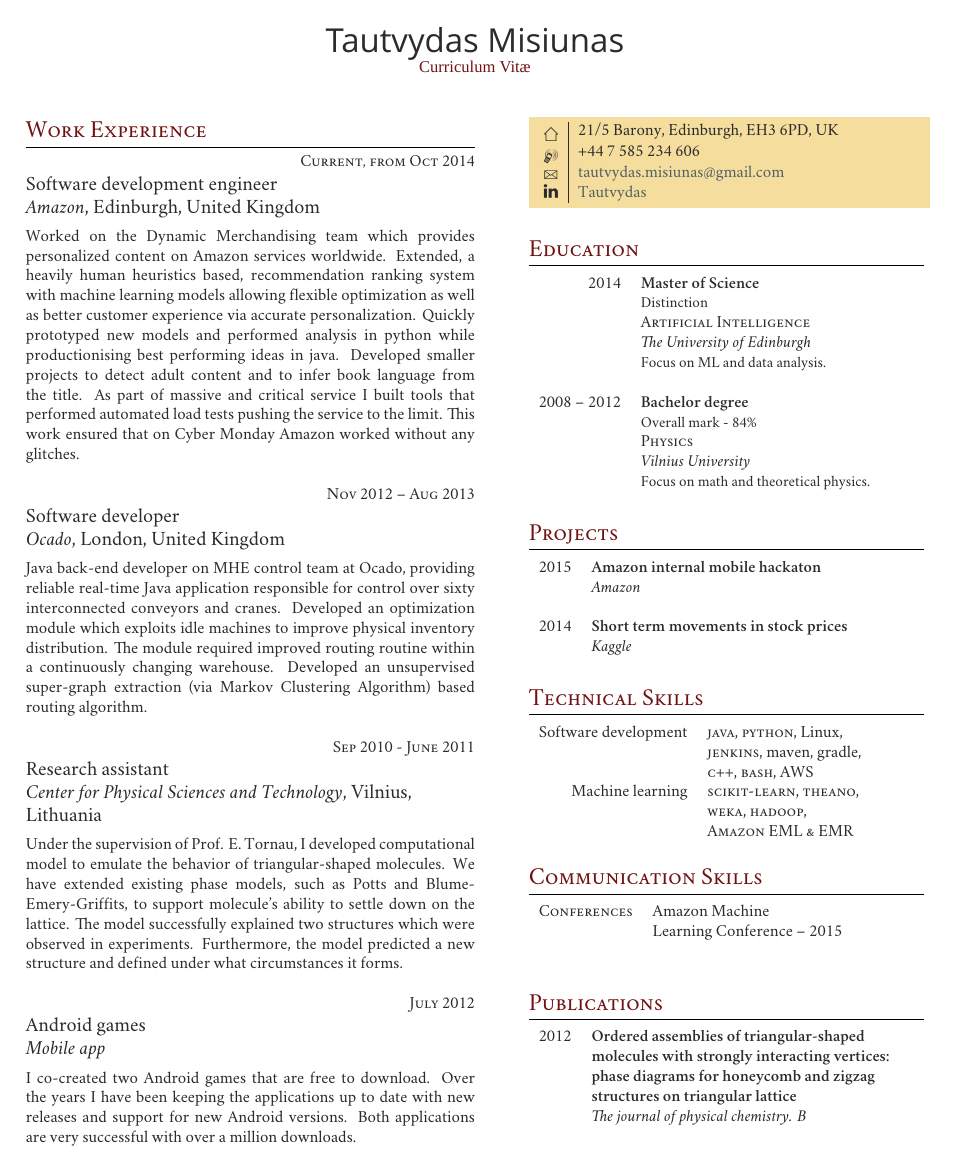
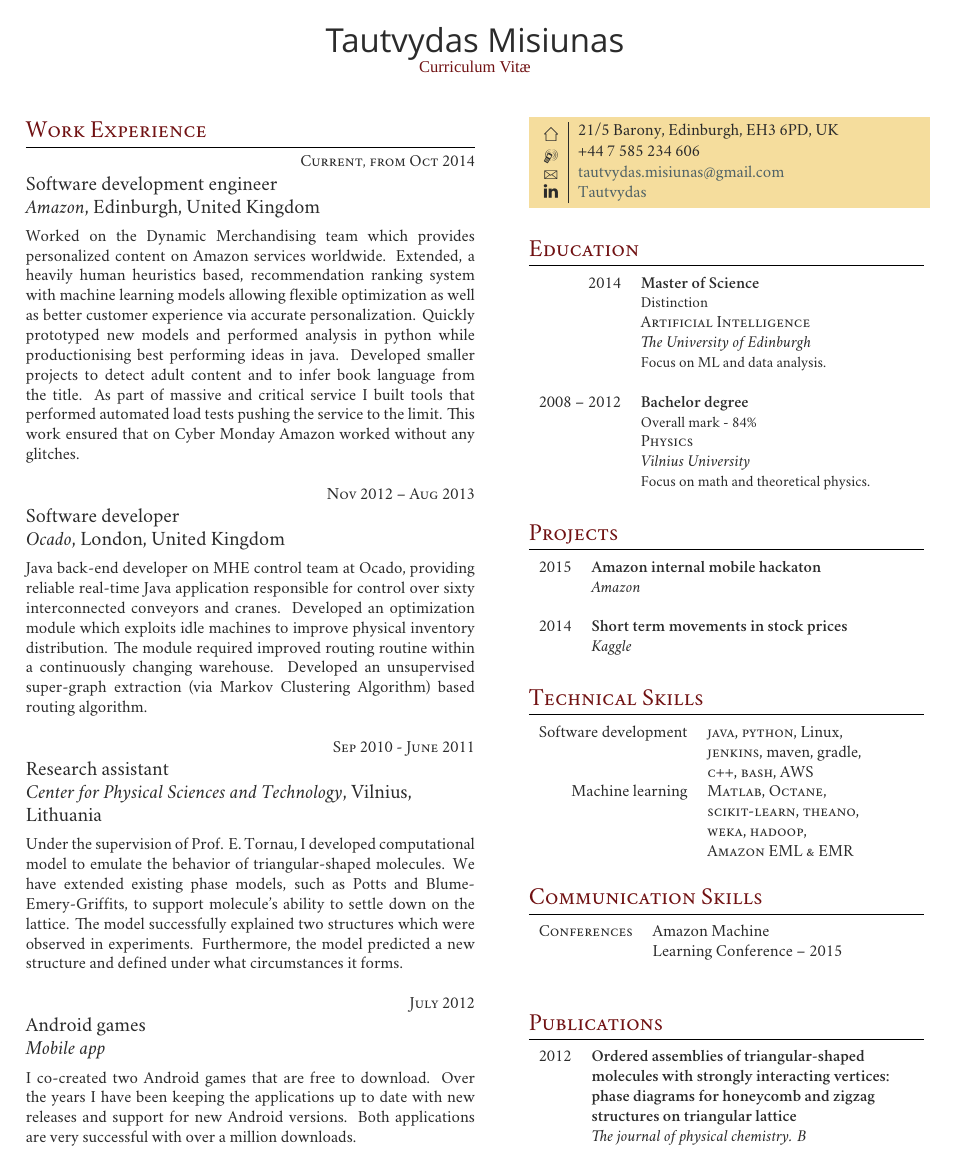
Before and after one commit to Tautvis/cv, a LaTeX CV (two_columt_template/cv_tm_sde.tex): the whole page. Compiled offline with XeLaTeX; a missing font is replaced by an installed copy or a similar font.

Commit message:
Add Matlab, Octane

```diff
--- a/two_columt_template/cv_tm_sde.tex
+++ b/two_columt_template/cv_tm_sde.tex
@@ -235,6 +235,7 @@ Software development
 & \textsc{jenkins}, maven, gradle,\\
 & \textsc{c++}, \textsc{bash}, \textsc{AWS}\\
 Machine learning
+& \textsc{Matlab}, \textsc{Octane},\\
 & \textsc{scikit-learn}, \textsc{theano},\\
 & \textsc{weka}, \textsc{hadoop},\\
 & \textsc{Amazon EML \& EMR} \\
```
